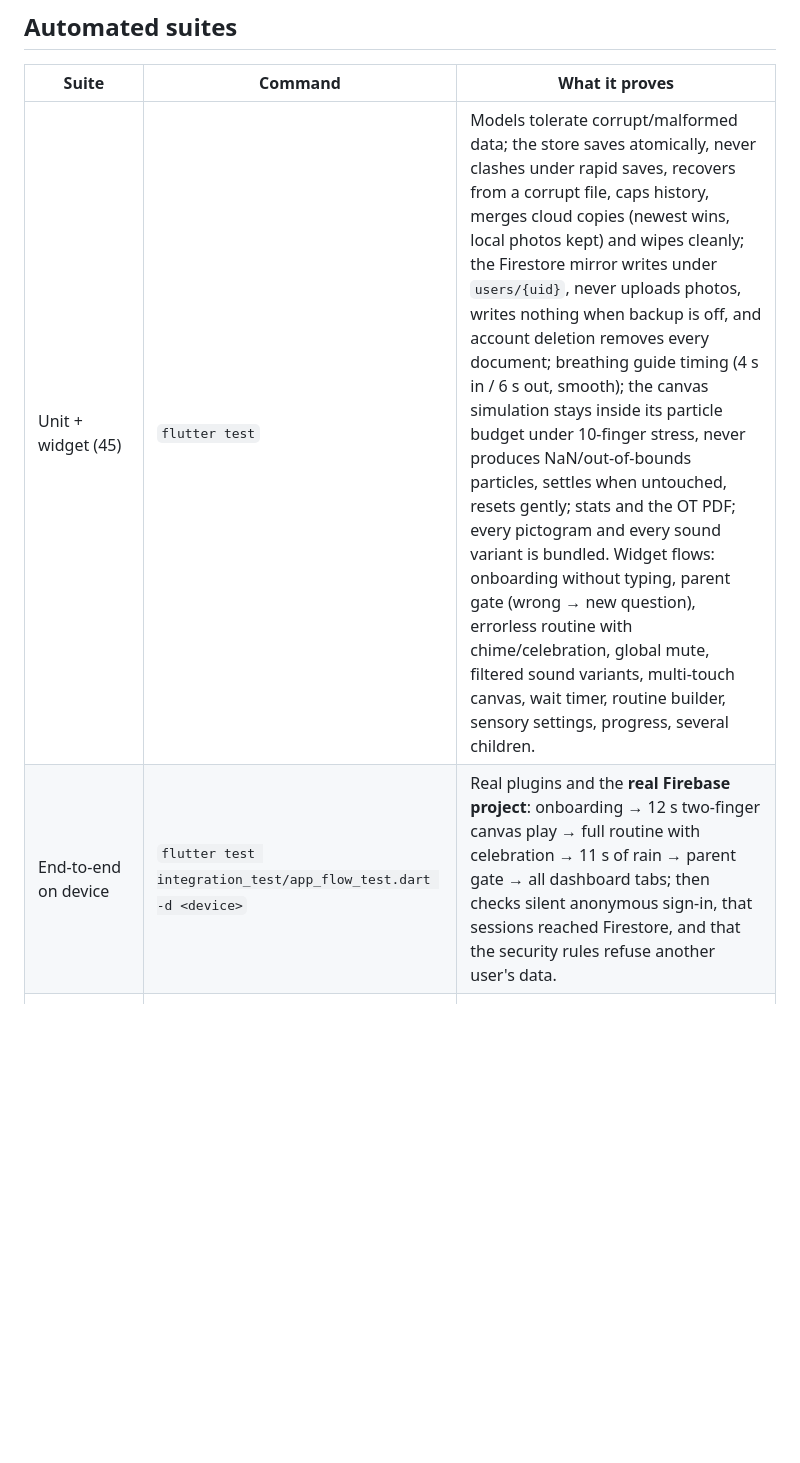
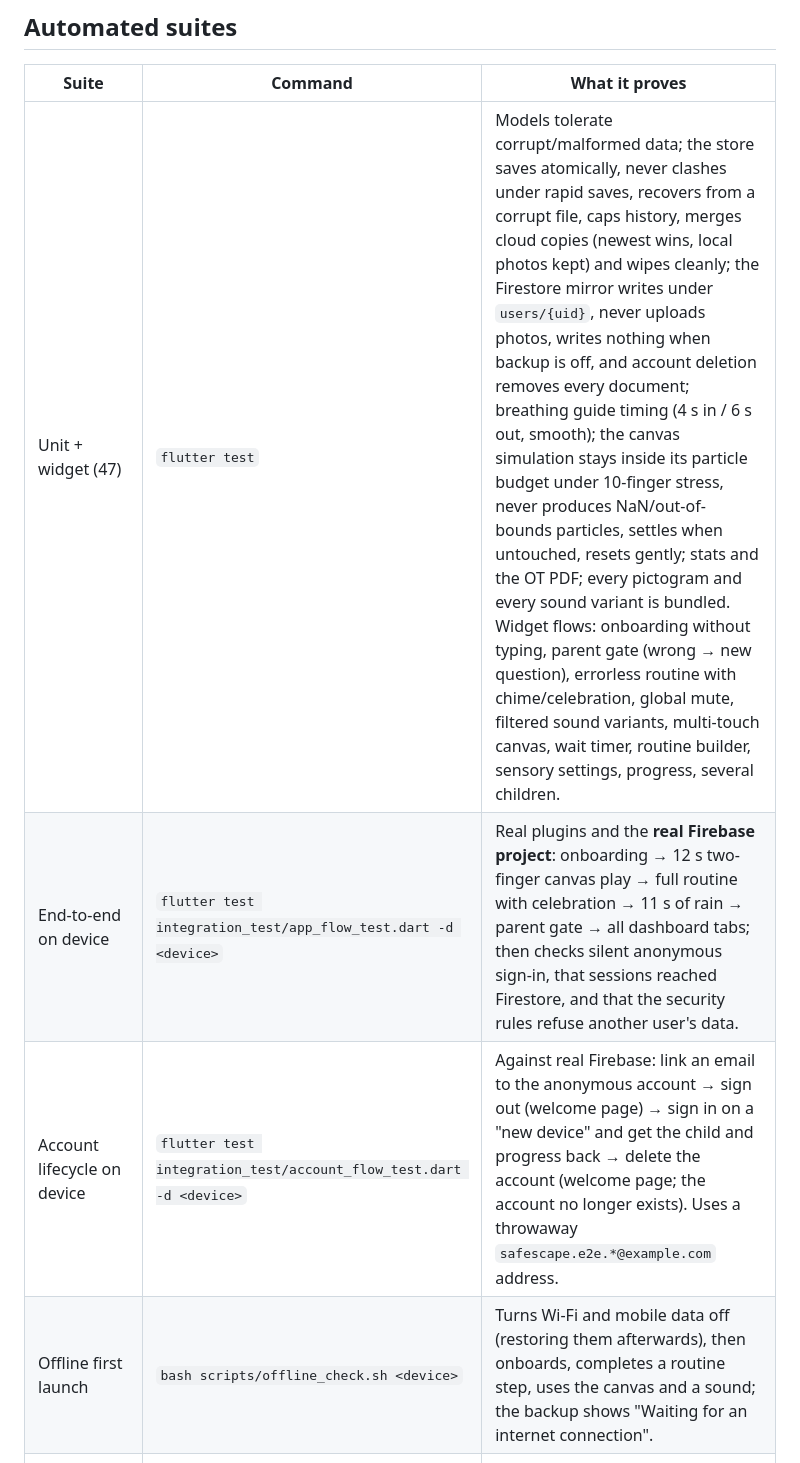
Before and after one commit to AwaizFatima08/SafeScape, a Markdown page: docs/testing.md, the part around one of its changes. Drawn GitHub-style; blank space fills up the shorter version.

```diff
--- a/docs/testing.md
+++ b/docs/testing.md
@@ -4,8 +4,10 @@
 
 | Suite | Command | What it proves |
 |---|---|---|
-| Unit + widget (45) | `flutter test` | Models tolerate corrupt/malformed data; the store saves atomically, never clashes under rapid saves, recovers from a corrupt file, caps history, merges cloud copies (newest wins, local photos kept) and wipes cleanly; the Firestore mirror writes under `users/{uid}`, never uploads photos, writes nothing when backup is off, and account deletion removes every document; breathing guide timing (4 s in / 6 s out, smooth); the canvas simulation stays inside its particle budget under 10-finger stress, never produces NaN/out-of-bounds particles, settles when untouched, resets gently; stats and the OT PDF; every pictogram and every sound variant is bundled. Widget flows: onboarding without typing, parent gate (wrong → new question), errorless routine with chime/celebration, global mute, filtered sound variants, multi-touch canvas, wait timer, routine builder, sensory settings, progress, several children. |
+| Unit + widget (47) | `flutter test` | Models tolerate corrupt/malformed data; the store saves atomically, never clashes under rapid saves, recovers from a corrupt file, caps history, merges cloud copies (newest wins, local photos kept) and wipes cleanly; the Firestore mirror writes under `users/{uid}`, never uploads photos, writes nothing when backup is off, and account deletion removes every document; breathing guide timing (4 s in / 6 s out, smooth); the canvas simulation stays inside its particle budget under 10-finger stress, never produces NaN/out-of-bounds particles, settles when untouched, resets gently; stats and the OT PDF; every pictogram and every sound variant is bundled. Widget flows: onboarding without typing, parent gate (wrong → new question), errorless routine with chime/celebration, global mute, filtered sound variants, multi-touch canvas, wait timer, routine builder, sensory settings, progress, several children. |
 | End-to-end on device | `flutter test integration_test/app_flow_test.dart -d <device>` | Real plugins and the **real Firebase project**: onboarding → 12 s two-finger canvas play → full routine with celebration → 11 s of rain → parent gate → all dashboard tabs; then checks silent anonymous sign-in, that sessions reached Firestore, and that the security rules refuse another user's data. |
+| Account lifecycle on device | `flutter test integration_test/account_flow_test.dart -d <device>` | Against real Firebase: link an email to the anonymous account → sign out (welcome page) → sign in on a "new device" and get the child and progress back → delete the account (welcome page; the account no longer exists). Uses a throwaway `safescape.e2e.*@example.com` address. |
+| Offline first launch | `bash scripts/offline_check.sh <device>` | Turns Wi-Fi and mobile data off (restoring them afterwards), then onboards, completes a routine step, uses the canvas and a sound; the backup shows "Waiting for an internet connection". |
 | Store screenshots | `bash scripts/take_screenshots.sh <device> store-assets/screenshots/phone` | Drives every main screen (wipes app data first). |
 | Stress ("monkey") | `adb shell monkey -p com.homilabs.safescape --pct-syskeys 0 --throttle 100 -v 3000` | Thousands of random taps and swipes, like a child mashing the screen. |
 | Audio safety | `python3 scripts/make_audio.py` | Fails if any file has energy above its cutoff (6 / 4 / 2.5 kHz; effects 4 kHz). Measured: ≤6e-8 of energy above cutoff. |
```
Also changed, not shown: other parts of docs/testing.md (+7 -2 lines).
